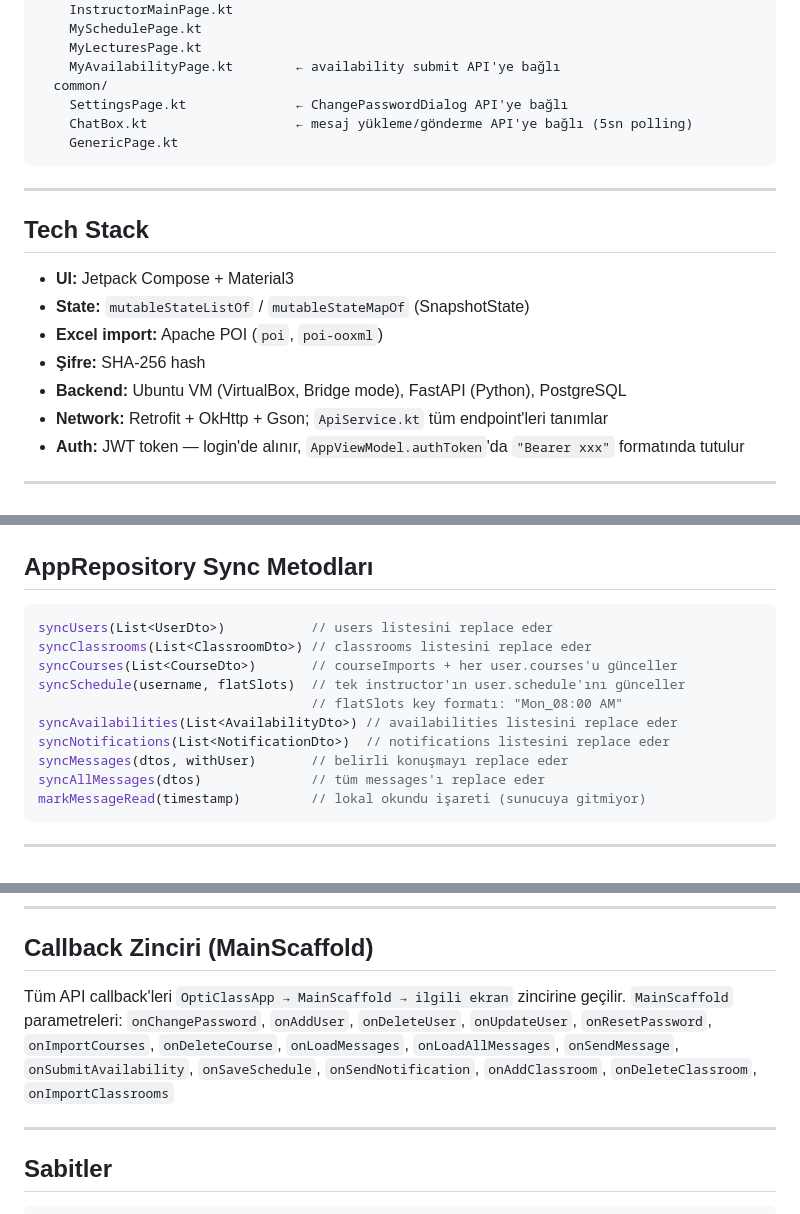
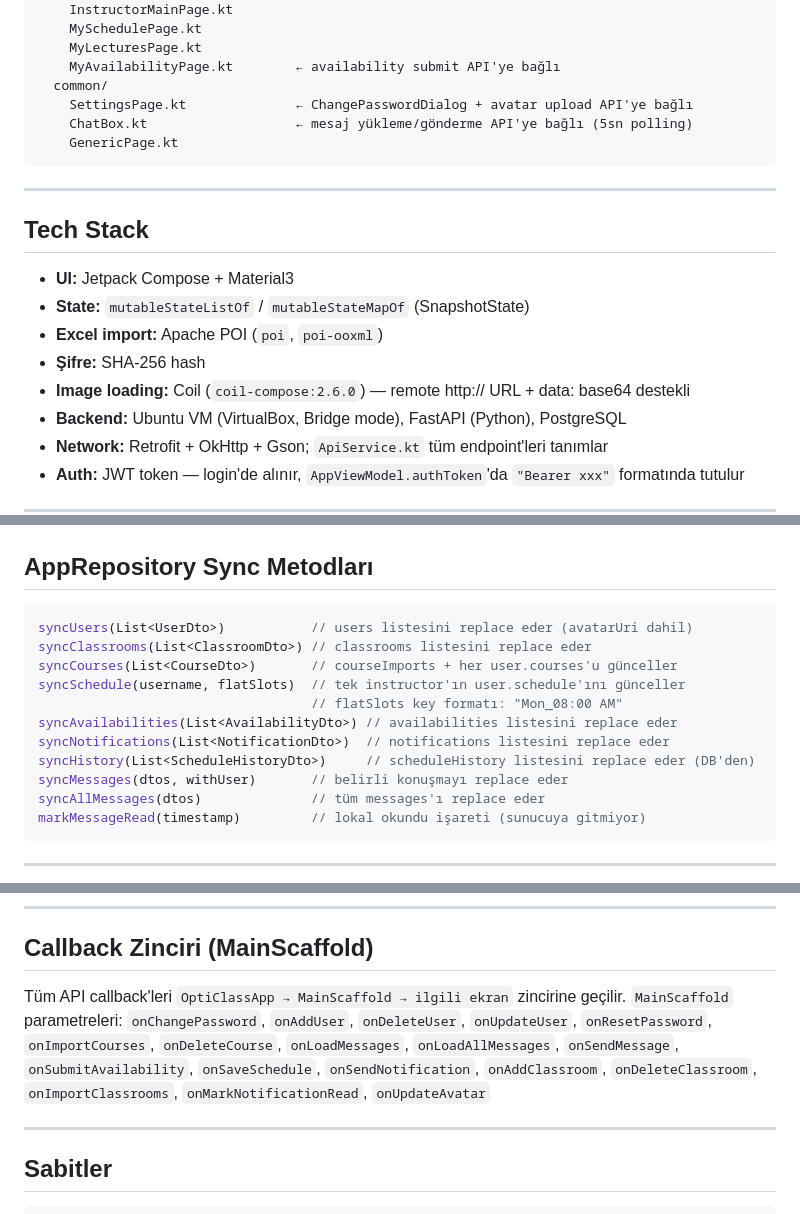
Before and after one commit to Yusufyzc/OptiClass--An-Integrated-University-Scheduling-and-XAI-Driven-Calendar-Portal, a Markdown page: CLAUDE.md, 3 parts joined by grey strips. Rendered like a GitHub page.

````diff
--- a/CLAUDE.md
+++ b/CLAUDE.md
@@ -43,7 +43,7 @@ ui/screens/
     MyLecturesPage.kt
     MyAvailabilityPage.kt        ← availability submit API'ye bağlı
   common/
-    SettingsPage.kt              ← ChangePasswordDialog API'ye bağlı
+    SettingsPage.kt              ← ChangePasswordDialog + avatar upload API'ye bağlı
     ChatBox.kt                   ← mesaj yükleme/gönderme API'ye bağlı (5sn polling)
     GenericPage.kt
 ```
@@ -56,6 +56,7 @@ ui/screens/
 - **State:** `mutableStateListOf` / `mutableStateMapOf` (SnapshotState)
 - **Excel import:** Apache POI (`poi`, `poi-ooxml`)
 - **Şifre:** SHA-256 hash
+- **Image loading:** Coil (`coil-compose:2.6.0`) — remote http:// URL + data: base64 destekli
 - **Backend:** Ubuntu VM (VirtualBox, Bridge mode), FastAPI (Python), PostgreSQL
 - **Network:** Retrofit + OkHttp + Gson; `ApiService.kt` tüm endpoint'leri tanımlar
 - **Auth:** JWT token — login'de alınır, `AppViewModel.authToken`'da `"Bearer xxx"` formatında tutulur
@@ -141,13 +142,14 @@ data class ScheduleChange(changedBy, timestamp, instructorUsername, instructorFu
 ## AppRepository Sync Metodları
 
 ```kotlin
-syncUsers(List<UserDto>)           // users listesini replace eder
+syncUsers(List<UserDto>)           // users listesini replace eder (avatarUri dahil)
 syncClassrooms(List<ClassroomDto>) // classrooms listesini replace eder
 syncCourses(List<CourseDto>)       // courseImports + her user.courses'u günceller
 syncSchedule(username, flatSlots)  // tek instructor'ın user.schedule'ını günceller
                                    // flatSlots key formatı: "Mon_08:00 AM"
 syncAvailabilities(List<AvailabilityDto>) // availabilities listesini replace eder
 syncNotifications(List<NotificationDto>)  // notifications listesini replace eder
+syncHistory(List<ScheduleHistoryDto>)     // scheduleHistory listesini replace eder (DB'den)
 syncMessages(dtos, withUser)       // belirli konuşmayı replace eder
 syncAllMessages(dtos)              // tüm messages'ı replace eder
 markMessageRead(timestamp)         // lokal okundu işareti (sunucuya gitmiyor)
@@ -213,7 +219,7 @@ API'ye gönderilirken flat map'e çevrilir:
 ## Callback Zinciri (MainScaffold)
 
 Tüm API callback'leri `OptiClassApp → MainScaffold → ilgili ekran` zincirine geçilir.
-`MainScaffold` parametreleri: `onChangePassword`, `onAddUser`, `onDeleteUser`, `onUpdateUser`, `onResetPassword`, `onImportCourses`, `onDeleteCourse`, `onLoadMessages`, `onLoadAllMessages`, `onSendMessage`, `onSubmitAvailability`, `onSaveSchedule`, `onSendNotification`, `onAddClassroom`, `onDeleteClassroom`, `onImportClassrooms`
+`MainScaffold` parametreleri: `onChangePassword`, `onAddUser`, `onDeleteUser`, `onUpdateUser`, `onResetPassword`, `onImportCourses`, `onDeleteCourse`, `onLoadMessages`, `onLoadAllMessages`, `onSendMessage`, `onSubmitAvailability`, `onSaveSchedule`, `onSendNotification`, `onAddClassroom`, `onDeleteClassroom`, `onImportClassrooms`, `onMarkNotificationRead`, `onUpdateAvatar`
 
 ---
 
````
Also changed, not shown: other parts of CLAUDE.md (+23 -8 lines).
